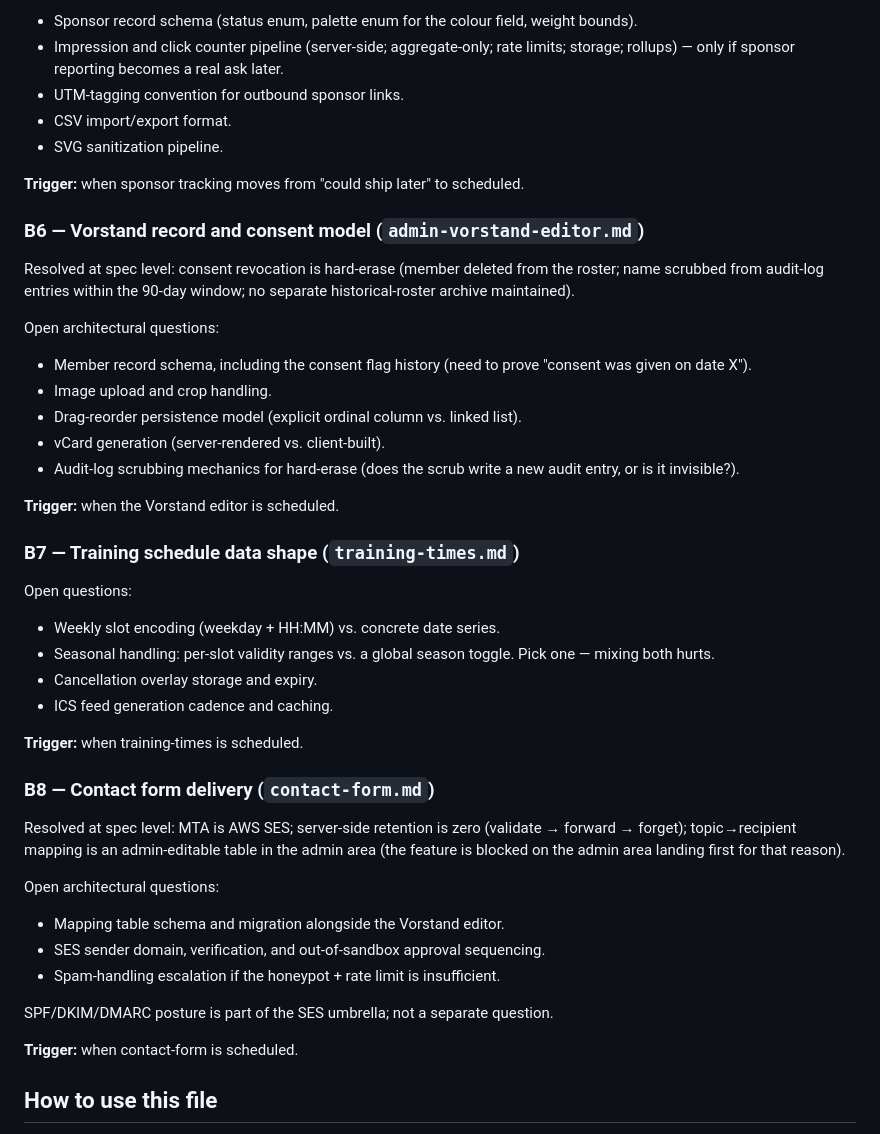
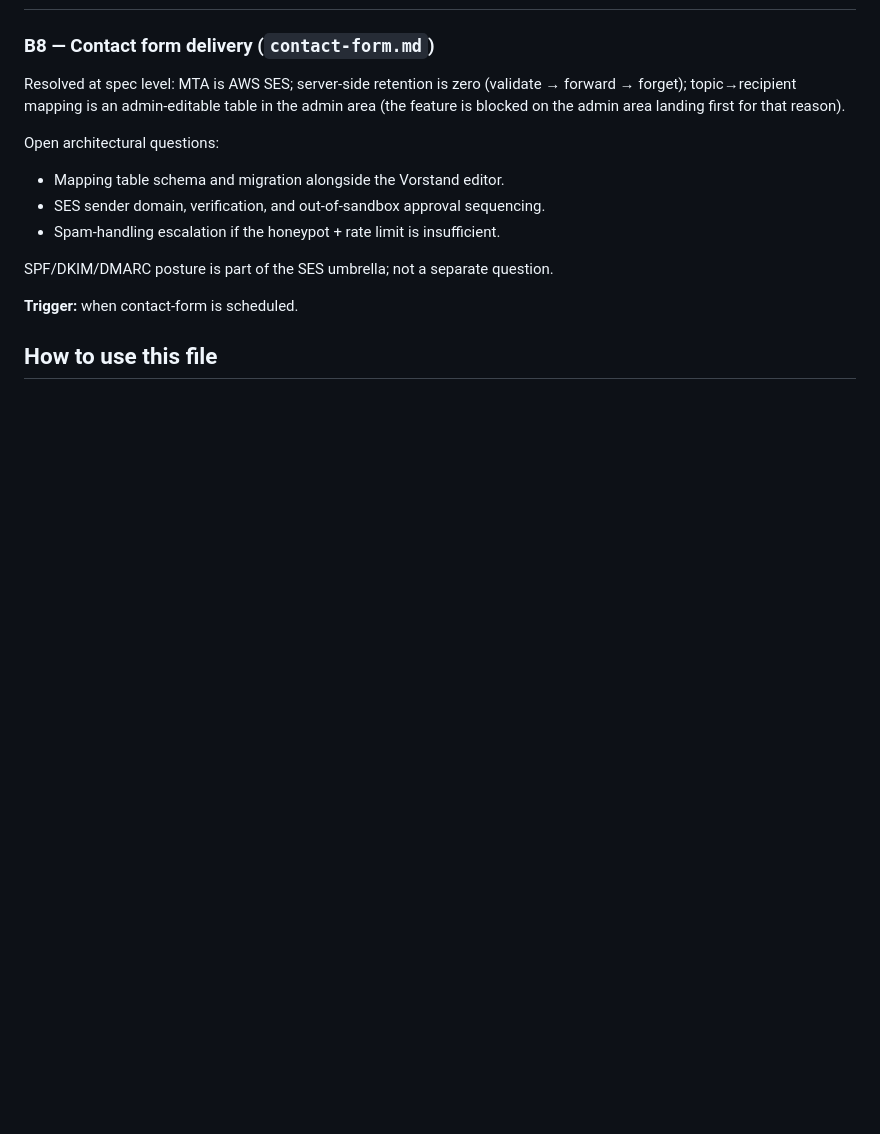
Before and after one commit to yzlaboratory/probable-octo-spoon, a Markdown page: adr/0003-architecture-backlog.md, the part around one of its changes. Drawn GitHub-style; blank space fills up the shorter version.

```diff
--- a/adr/0003-architecture-backlog.md
+++ b/adr/0003-architecture-backlog.md
@@ -74,35 +26,3 @@ Open architectural questions:
-- Sponsor record schema (status enum, palette enum for the colour field, weight bounds).
-- Impression and click counter pipeline (server-side; aggregate-only; rate limits; storage; rollups) — only if sponsor reporting becomes a real ask later.
-- UTM-tagging convention for outbound sponsor links.
-- CSV import/export format.
-- SVG sanitization pipeline.
-
-**Trigger:** when sponsor tracking moves from "could ship later" to scheduled.
-
-### B6 — Vorstand record and consent model (`admin-vorstand-editor.md`)
-
-Resolved at spec level: consent revocation is hard-erase (member deleted from the roster; name scrubbed from audit-log entries within the 90-day window; no separate historical-roster archive maintained).
-
-Open architectural questions:
-
-- Member record schema, including the consent flag history (need to prove "consent was given on date X").
-- Image upload and crop handling.
-- Drag-reorder persistence model (explicit ordinal column vs. linked list).
-- vCard generation (server-rendered vs. client-built).
-- Audit-log scrubbing mechanics for hard-erase (does the scrub write a new audit entry, or is it invisible?).
-
-**Trigger:** when the Vorstand editor is scheduled.
-
-### B7 — Training schedule data shape (`training-times.md`)
-
-Open questions:
-
-- Weekly slot encoding (weekday + HH:MM) vs. concrete date series.
-- Seasonal handling: per-slot validity ranges vs. a global season toggle. Pick one — mixing both hurts.
-- Cancellation overlay storage and expiry.
-- ICS feed generation cadence and caching.
-
-**Trigger:** when training-times is scheduled.
 
 ### B8 — Contact form delivery (`contact-form.md`)
 
```
Also changed, not shown: other parts of adr/0003-architecture-backlog.md (+11 -59 lines).
